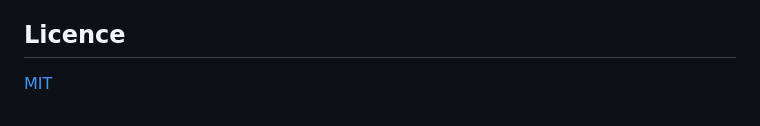
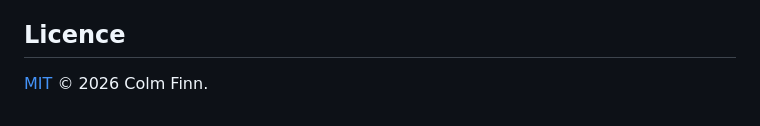
Before and after one commit to colfin22/car-costs, a Markdown page: README.md, the part around the change. Drawn GitHub-style.

Commit message:
README: MIT © 2026 Colm Finn

```diff
--- a/README.md
+++ b/README.md
@@ -192,4 +192,4 @@ is the nicer phone experience.
 
 ## Licence
 
-[MIT](LICENSE)
+[MIT](LICENSE) © 2026 Colm Finn.
```
